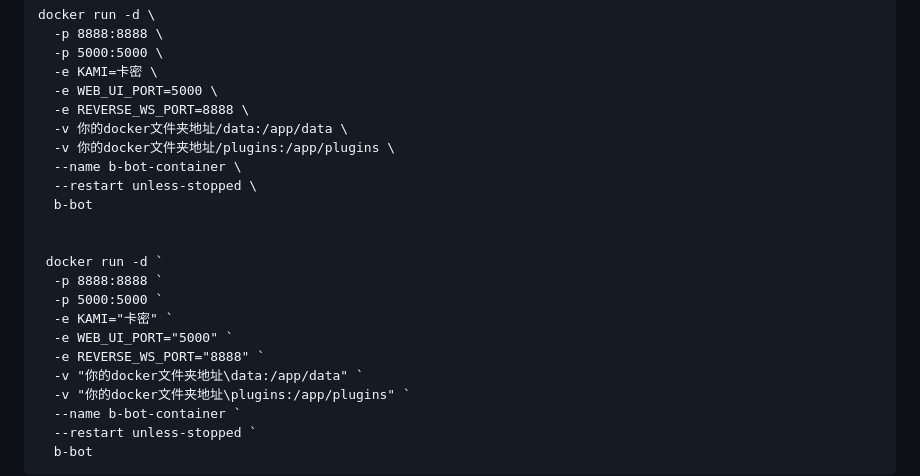
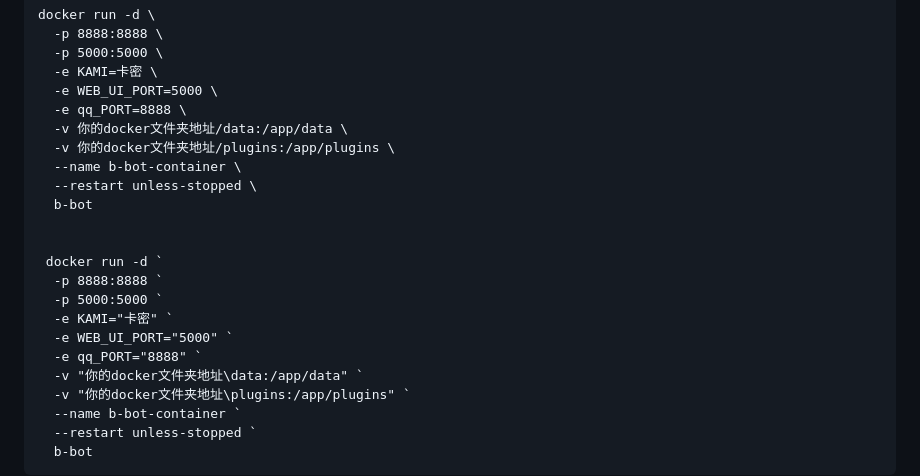
Before and after one commit to 241793/B-Bot, a Markdown page: README.md, the part around the change. GitHub-like rendering.

```diff
--- a/README.md
+++ b/README.md
@@ -17,7 +17,7 @@ docker run -d \
   -p 5000:5000 \
   -e KAMI=卡密 \
   -e WEB_UI_PORT=5000 \
-  -e REVERSE_WS_PORT=8888 \
+  -e qq_PORT=8888 \
   -v 你的docker文件夹地址/data:/app/data \
   -v 你的docker文件夹地址/plugins:/app/plugins \
   --name b-bot-container \
@@ -30,7 +30,7 @@ docker run -d \
   -p 5000:5000 `
   -e KAMI="卡密" `
   -e WEB_UI_PORT="5000" `
-  -e REVERSE_WS_PORT="8888" `
+  -e qq_PORT="8888" `
   -v "你的docker文件夹地址\data:/app/data" `
   -v "你的docker文件夹地址\plugins:/app/plugins" `
   --name b-bot-container `
```
